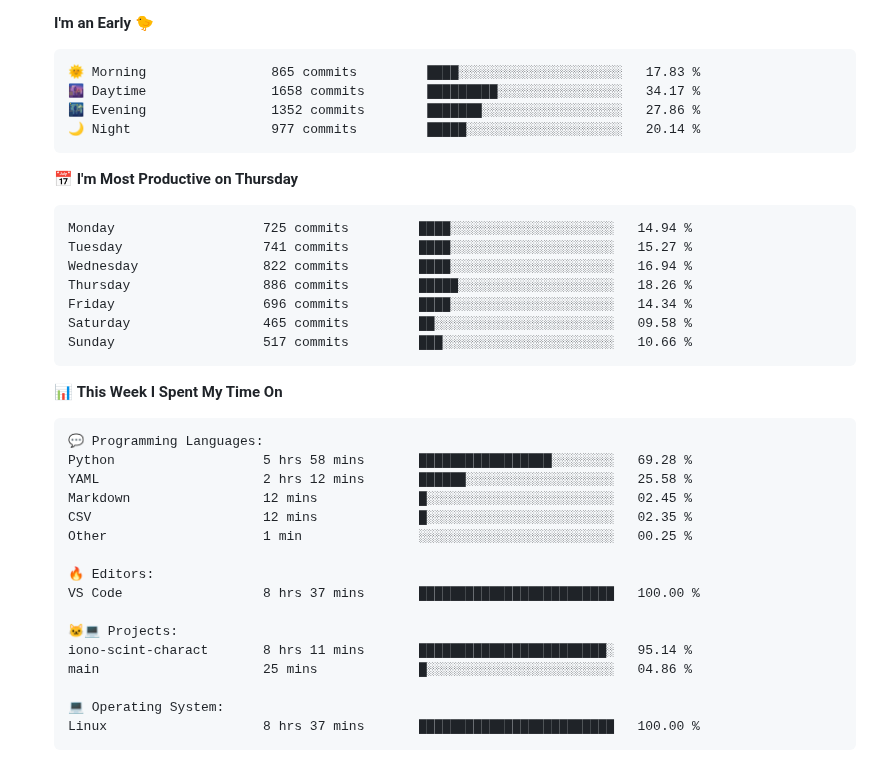
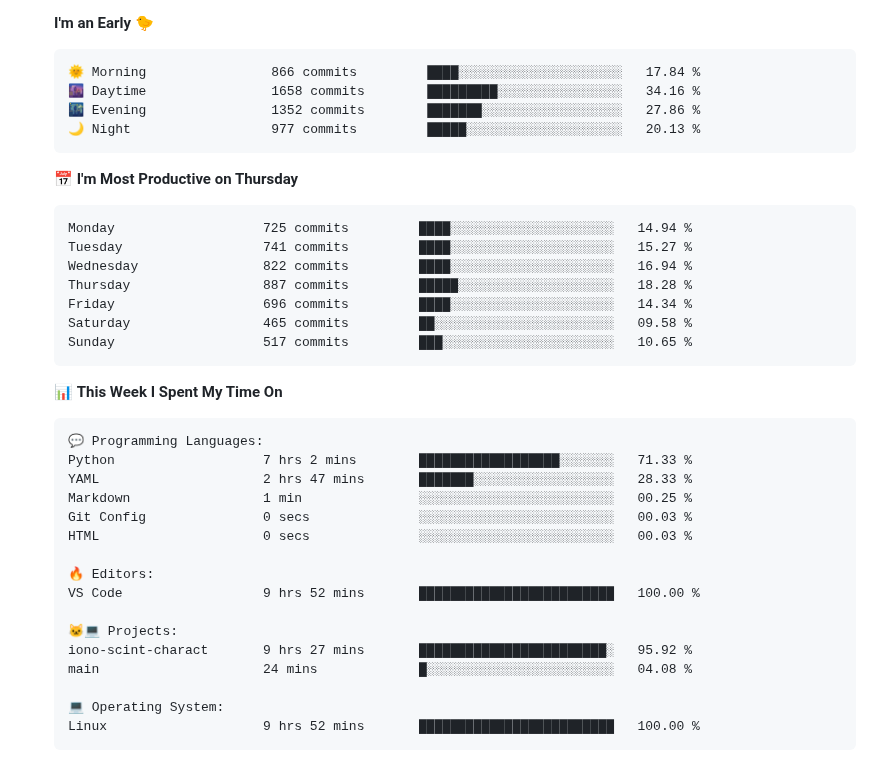
Before and after one commit to tapyu/tapyu, a Markdown page: README.md, the part around one of its changes. Rendered like a GitHub page; folded sections open.

Commit message:
Updated with Dev Metrics

````diff
--- a/README.md
+++ b/README.md
@@ -113,10 +113,10 @@ I work in the area of <b>GNSS signal processing</b>, and I especially focus on t
 **I'm an Early 🐤**
 
 ```text
-🌞 Morning                865 commits         ████░░░░░░░░░░░░░░░░░░░░░   17.83 %
-🌆 Daytime                1658 commits        █████████░░░░░░░░░░░░░░░░   34.17 %
+🌞 Morning                866 commits         ████░░░░░░░░░░░░░░░░░░░░░   17.84 %
+🌆 Daytime                1658 commits        █████████░░░░░░░░░░░░░░░░   34.16 %
 🌃 Evening                1352 commits        ███████░░░░░░░░░░░░░░░░░░   27.86 %
-🌙 Night                  977 commits         █████░░░░░░░░░░░░░░░░░░░░   20.14 %
+🌙 Night                  977 commits         █████░░░░░░░░░░░░░░░░░░░░   20.13 %
 ```
 📅 **I'm Most Productive on Thursday**
 
@@ -124,10 +124,10 @@ I work in the area of <b>GNSS signal processing</b>, and I especially focus on t
 Monday                   725 commits         ████░░░░░░░░░░░░░░░░░░░░░   14.94 %
 Tuesday                  741 commits         ████░░░░░░░░░░░░░░░░░░░░░   15.27 %
 Wednesday                822 commits         ████░░░░░░░░░░░░░░░░░░░░░   16.94 %
-Thursday                 886 commits         █████░░░░░░░░░░░░░░░░░░░░   18.26 %
+Thursday                 887 commits         █████░░░░░░░░░░░░░░░░░░░░   18.28 %
 Friday                   696 commits         ████░░░░░░░░░░░░░░░░░░░░░   14.34 %
 Saturday                 465 commits         ██░░░░░░░░░░░░░░░░░░░░░░░   09.58 %
-Sunday                   517 commits         ███░░░░░░░░░░░░░░░░░░░░░░   10.66 %
+Sunday                   517 commits         ███░░░░░░░░░░░░░░░░░░░░░░   10.65 %
 ```
 
 
@@ -135,21 +135,21 @@ Sunday                   517 commits         ███░░░░░░░░
 
 ```text
 💬 Programming Languages:
-Python                   5 hrs 58 mins       █████████████████░░░░░░░░   69.28 %
-YAML                     2 hrs 12 mins       ██████░░░░░░░░░░░░░░░░░░░   25.58 %
-Markdown                 12 mins             █░░░░░░░░░░░░░░░░░░░░░░░░   02.45 %
-CSV                      12 mins             █░░░░░░░░░░░░░░░░░░░░░░░░   02.35 %
-Other                    1 min               ░░░░░░░░░░░░░░░░░░░░░░░░░   00.25 %
+Python                   7 hrs 2 mins        ██████████████████░░░░░░░   71.33 %
+YAML                     2 hrs 47 mins       ███████░░░░░░░░░░░░░░░░░░   28.33 %
+Markdown                 1 min               ░░░░░░░░░░░░░░░░░░░░░░░░░   00.25 %
+Git Config               0 secs              ░░░░░░░░░░░░░░░░░░░░░░░░░   00.03 %
+HTML                     0 secs              ░░░░░░░░░░░░░░░░░░░░░░░░░   00.03 %
 
 🔥 Editors:
-VS Code                  8 hrs 37 mins       █████████████████████████   100.00 %
+VS Code                  9 hrs 52 mins       █████████████████████████   100.00 %
 
 🐱‍💻 Projects:
-iono-scint-charact       8 hrs 11 mins       ████████████████████████░   95.14 %
-main                     25 mins             █░░░░░░░░░░░░░░░░░░░░░░░░   04.86 %
+iono-scint-charact       9 hrs 27 mins       ████████████████████████░   95.92 %
+main                     24 mins             █░░░░░░░░░░░░░░░░░░░░░░░░   04.08 %
 
 💻 Operating System:
-Linux                    8 hrs 37 mins       █████████████████████████   100.00 %
+Linux                    9 hrs 52 mins       █████████████████████████   100.00 %
 ```
 
 
````
Also changed, not shown: other parts of README.md (+2 -2 lines).
